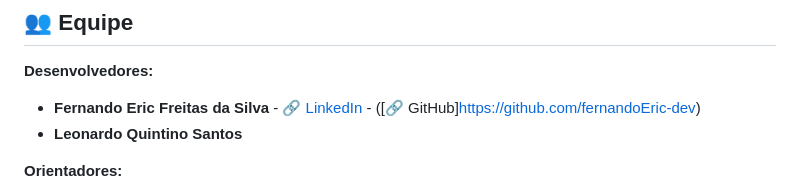
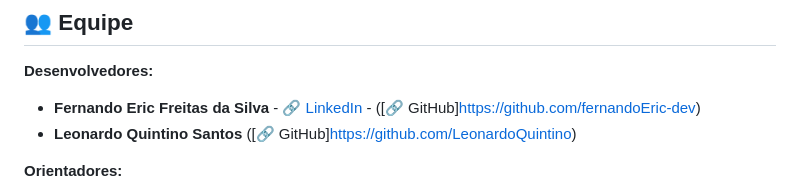
Before and after one commit to fernandoEric-dev/ServiConnect, a Markdown page: README.md, the part around the change. Rendered like a GitHub page.

Commit message:
Fix GitHub link for Leonardo Quintino Santos
Updated GitHub link for Leonardo Quintino Santos.

```diff
--- a/README.md
+++ b/README.md
@@ -41,7 +41,7 @@ Abaixo apresentamos uma visão do painel do sistema e o diagrama que ilustra as
 
 **Desenvolvedores:**
 * **Fernando Eric Freitas da Silva** - [🔗 LinkedIn](https://www.linkedin.com/in/fernando-eric-403636248/) - ([🔗 GitHub]https://github.com/fernandoEric-dev)
-* **Leonardo Quintino Santos**
+* **Leonardo Quintino Santos** ([🔗 GitHub]https://github.com/LeonardoQuintino)
 
 **Orientadores:**
 * Prof. Jeferson Roberto de Lima
```
